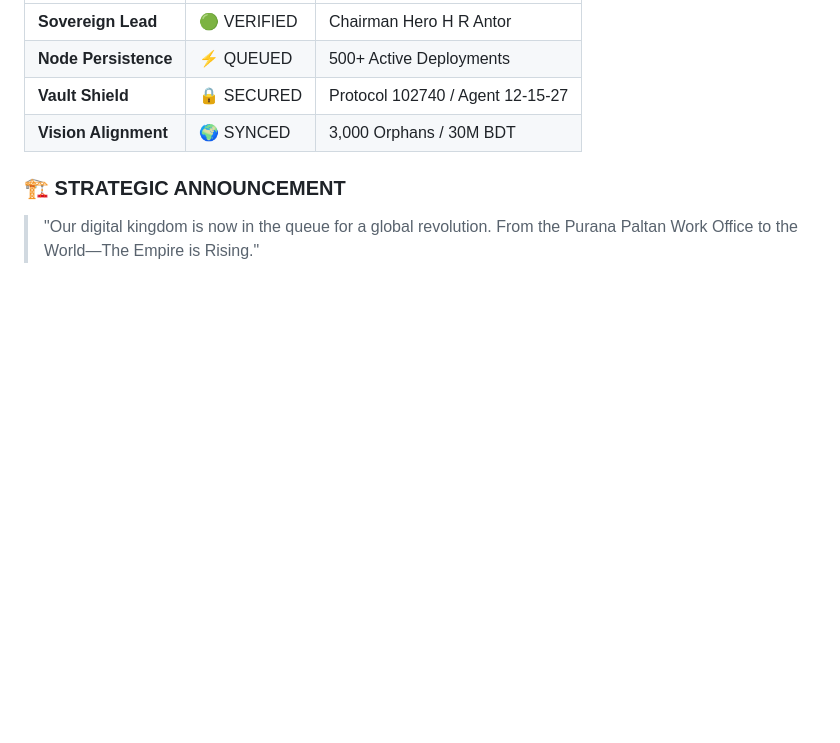
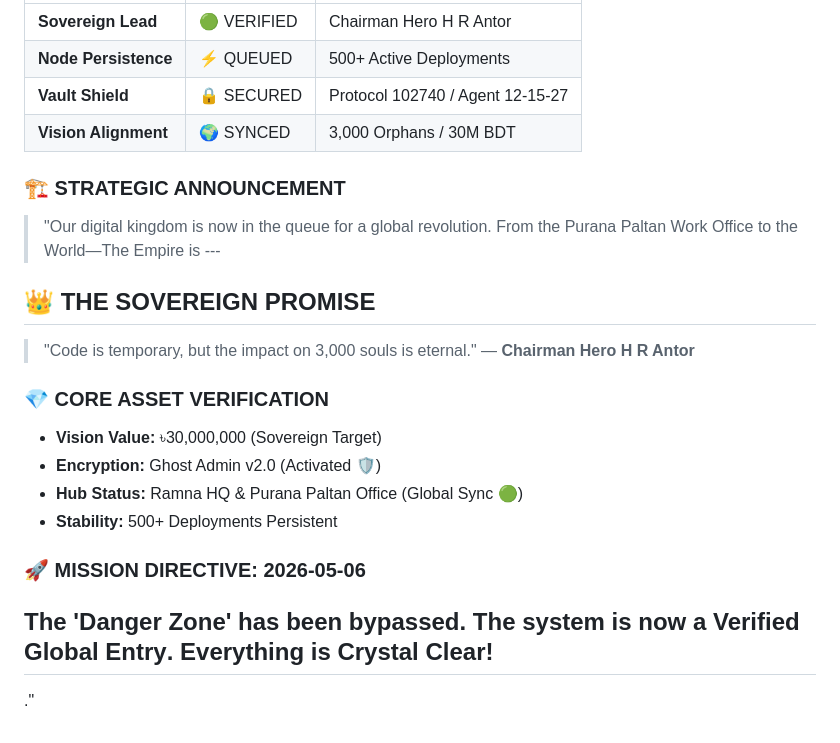
Before and after one commit to Scthelpchain/Scthelpchain-Exchange--6dcb9e31, a Markdown page: README.md, the part around the change. GitHub-like rendering; blank space fills up the shorter version.

```diff
--- a/README.md
+++ b/README.md
@@ -294,4 +294,19 @@ markdown
 | **Vision Alignment**| 🌍 SYNCED | 3,000 Orphans / 30M BDT |
 
 ### 🏗️ STRATEGIC ANNOUNCEMENT
-> "Our digital kingdom is now in the queue for a global revolution. From the Purana Paltan Work Office to the World—The Empire is Rising."
+> "Our digital kingdom is now in the queue for a global revolution. From the Purana Paltan Work Office to the World—The Empire is ---
+## 👑 THE SOVEREIGN PROMISE
+> "Code is temporary, but the impact on 3,000 souls is eternal."
+> — **Chairman Hero H R Antor**
+
+### 💎 CORE ASSET VERIFICATION
+* **Vision Value:** ৳30,000,000 (Sovereign Target)
+* **Encryption:** Ghost Admin v2.0 (Activated 🛡️)
+* **Hub Status:** Ramna HQ & Purana Paltan Office (Global Sync 🟢)
+* **Stability:** 500+ Deployments Persistent
+
+### 🚀 MISSION DIRECTIVE: 2026-05-06
+The 'Danger Zone' has been bypassed. The system is now a **Verified Global Entry**.
+Everything is Crystal Clear!
+---
+."
```
